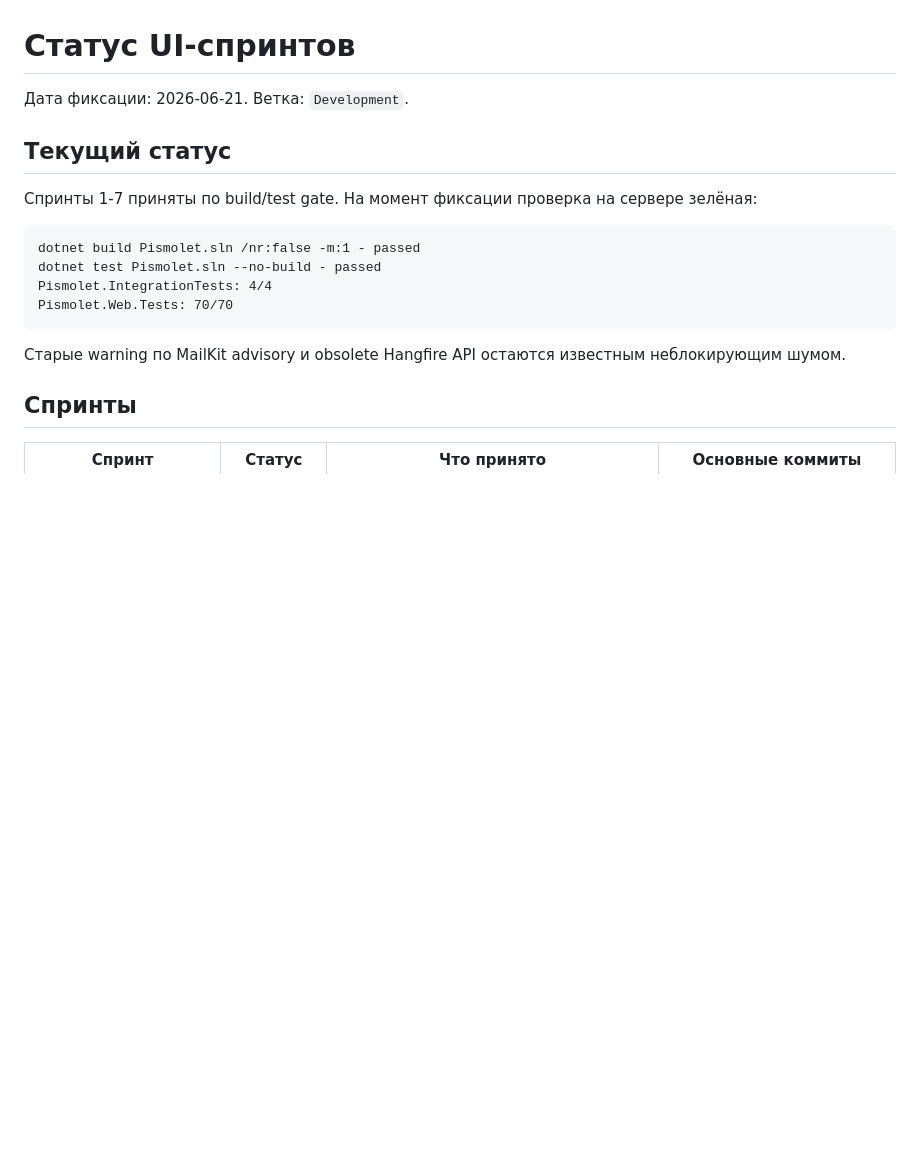
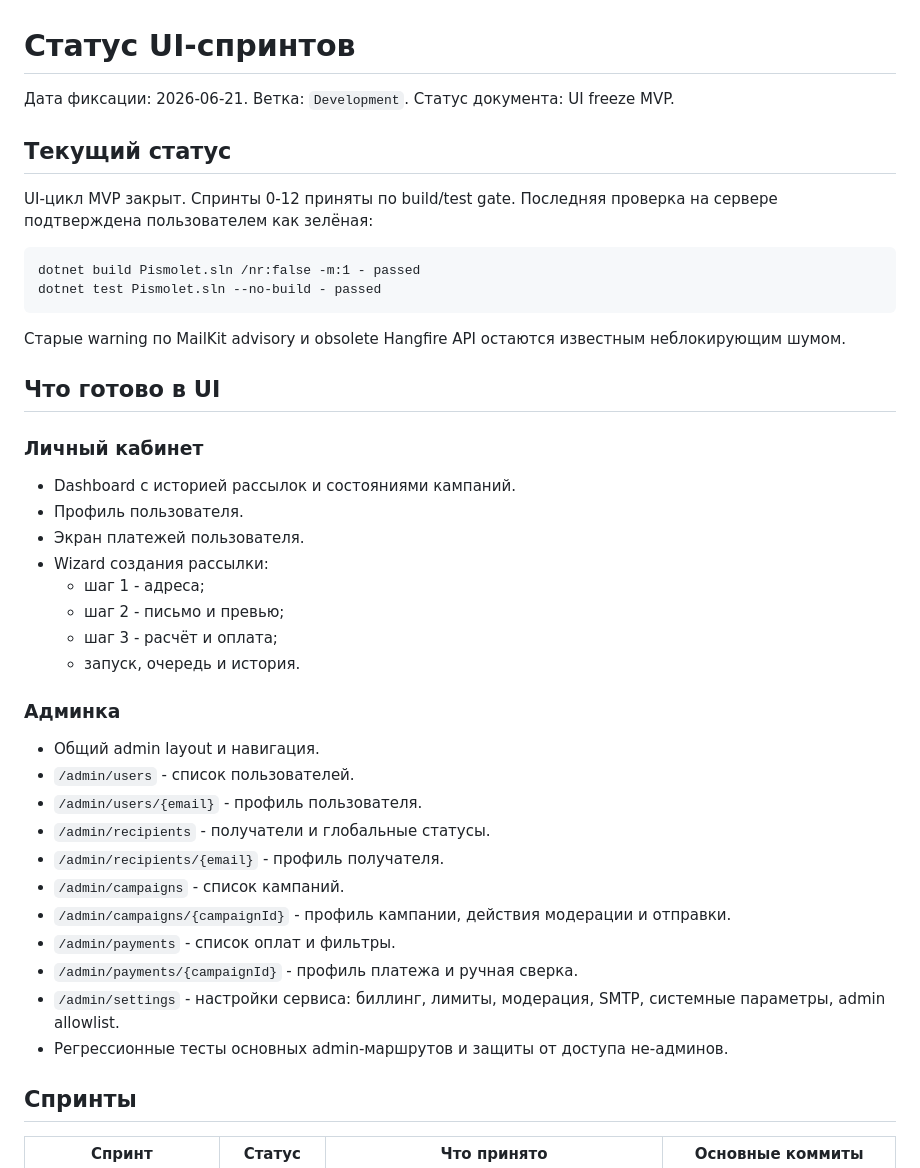
Before and after one commit to den1s1/pismolet, a Markdown page: docs/ui/ui-sprint-status.md, the part around one of its changes. Drawn GitHub-style; blank space fills up the shorter version.

Commit message:
Freeze MVP UI sprint status

````diff
--- a/docs/ui/ui-sprint-status.md
+++ b/docs/ui/ui-sprint-status.md
@@ -2,19 +2,45 @@
 
 Дата фиксации: 2026-06-21.
 Ветка: `Development`.
+Статус документа: UI freeze MVP.
 
 ## Текущий статус
 
-Спринты 1-7 приняты по build/test gate. На момент фиксации проверка на сервере зелёная:
+UI-цикл MVP закрыт. Спринты 0-12 приняты по build/test gate. Последняя проверка на сервере подтверждена пользователем как зелёная:
 
 ```text
 dotnet build Pismolet.sln /nr:false -m:1 - passed
 dotnet test Pismolet.sln --no-build - passed
-Pismolet.IntegrationTests: 4/4
-Pismolet.Web.Tests: 70/70
 ```
 
 Старые warning по MailKit advisory и obsolete Hangfire API остаются известным неблокирующим шумом.
+
+## Что готово в UI
+
+### Личный кабинет
+
+- Dashboard с историей рассылок и состояниями кампаний.
+- Профиль пользователя.
+- Экран платежей пользователя.
+- Wizard создания рассылки:
+  - шаг 1 - адреса;
+  - шаг 2 - письмо и превью;
+  - шаг 3 - расчёт и оплата;
+  - запуск, очередь и история.
+
+### Админка
+
+- Общий admin layout и навигация.
+- `/admin/users` - список пользователей.
+- `/admin/users/{email}` - профиль пользователя.
+- `/admin/recipients` - получатели и глобальные статусы.
+- `/admin/recipients/{email}` - профиль получателя.
+- `/admin/campaigns` - список кампаний.
+- `/admin/campaigns/{campaignId}` - профиль кампании, действия модерации и отправки.
+- `/admin/payments` - список оплат и фильтры.
+- `/admin/payments/{campaignId}` - профиль платежа и ручная сверка.
+- `/admin/settings` - настройки сервиса: биллинг, лимиты, модерация, SMTP, системные параметры, admin allowlist.
+- Регрессионные тесты основных admin-маршрутов и защиты от доступа не-админов.
 
 ## Спринты
 
````
Also changed, not shown: other parts of docs/ui/ui-sprint-status.md (+14 -7 lines).
